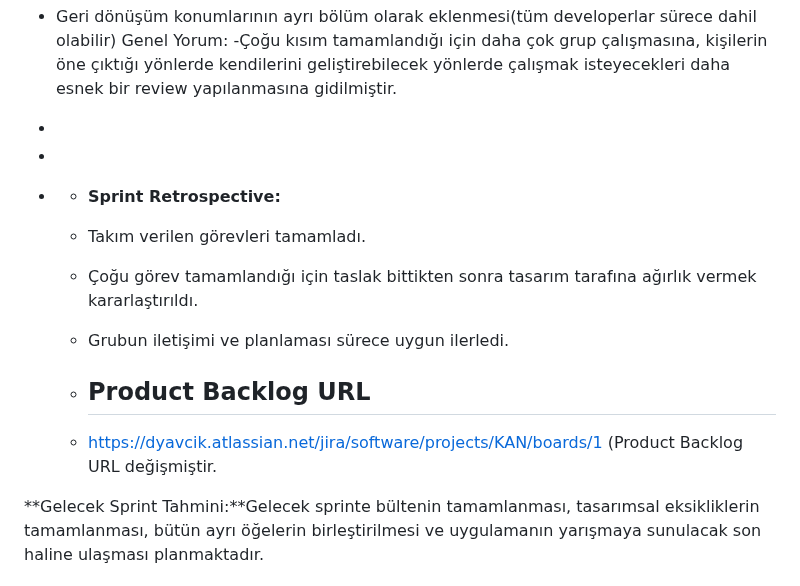
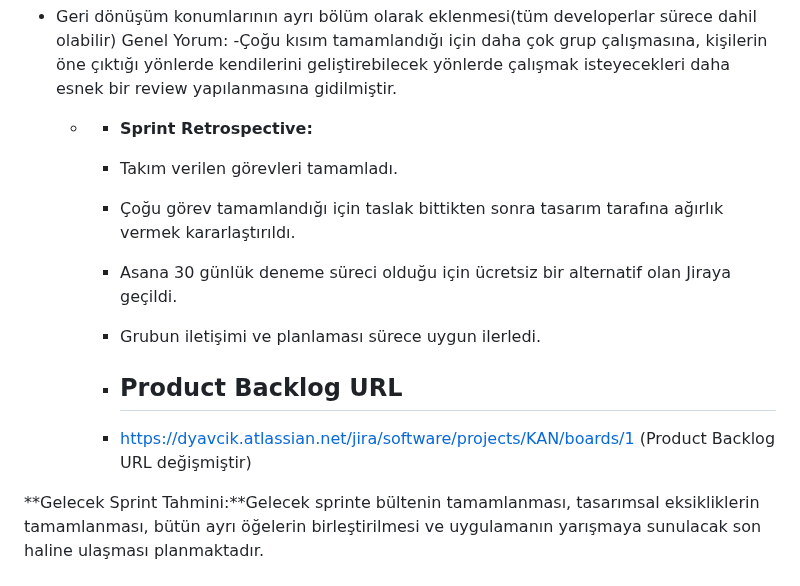
Before and after one commit to Bootcamp-takimimiz/F-108, a Markdown page: README.md, the part around the change. Drawn GitHub-style.

```diff
--- a/README.md
+++ b/README.md
@@ -189,18 +189,17 @@ Yunus Kayhan.
 - Geri dönüşüm konumlarının ayrı bölüm olarak eklenmesi(tüm developerlar sürece dahil olabilir)
 Genel Yorum:
 -Çoğu kısım tamamlandığı için daha çok grup çalışmasına, kişilerin öne çıktığı yönlerde kendilerini geliştirebilecek yönlerde çalışmak isteyecekleri daha esnek bir review yapılanmasına gidilmiştir.
--
--
 
 
   - - **Sprint Retrospective:**
     - Takım verilen görevleri tamamladı.
     - Çoğu görev tamamlandığı için  taslak bittikten sonra tasarım tarafına ağırlık vermek kararlaştırıldı.
+    - Asana 30 günlük deneme süreci olduğu için ücretsiz bir alternatif olan Jiraya geçildi.
     - Grubun iletişimi ve planlaması sürece uygun ilerledi.
 
     - ## Product Backlog URL
     - https://dyavcik.atlassian.net/jira/software/projects/KAN/boards/1
-      (Product Backlog URL değişmiştir.
+      (Product Backlog URL değişmiştir)
 
 **Gelecek Sprint Tahmini:**Gelecek sprinte bültenin tamamlanması, tasarımsal eksikliklerin tamamlanması, bütün ayrı öğelerin birleştirilmesi ve uygulamanın yarışmaya sunulacak son haline ulaşması planmaktadır.
 
```
